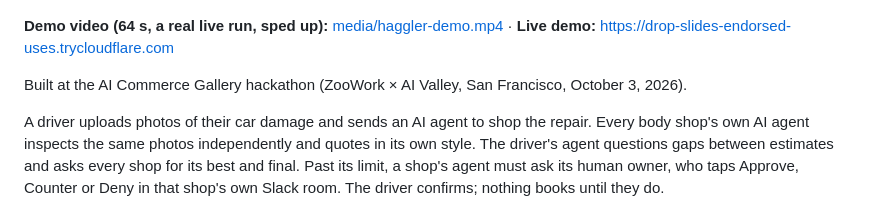
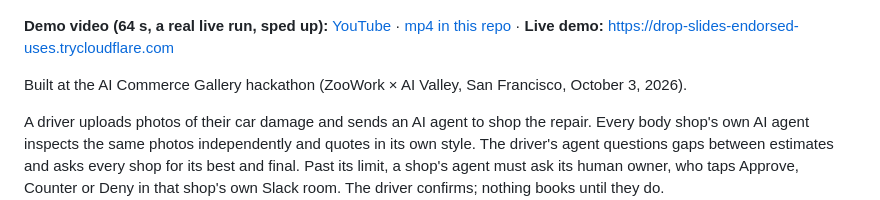
Before and after one commit to Enrilefty/haggler, a Markdown page: README.md, the part around the change. Rendered like a GitHub page.

Commit message:
README: link the YouTube demo
Co-Authored-By: Claude Opus 5.5 <noreply@anthropic.com>
Claude-Session: https://claude.ai/code/session_012i6R69NSDnAwE5xeud52FV

```diff
--- a/README.md
+++ b/README.md
@@ -4,7 +4,7 @@
 
 ![Haggler](media/haggler-thumbnail.png)
 
-**Demo video (64 s, a real live run, sped up):** [media/haggler-demo.mp4](media/haggler-demo.mp4) · **Live demo:** https://drop-slides-endorsed-uses.trycloudflare.com
+**Demo video (64 s, a real live run, sped up):** [YouTube](https://youtu.be/es1nxIAUWlI) · [mp4 in this repo](media/haggler-demo.mp4) · **Live demo:** https://drop-slides-endorsed-uses.trycloudflare.com
 
 Built at the AI Commerce Gallery hackathon (ZooWork × AI Valley, San Francisco, October 3, 2026).
 
```
